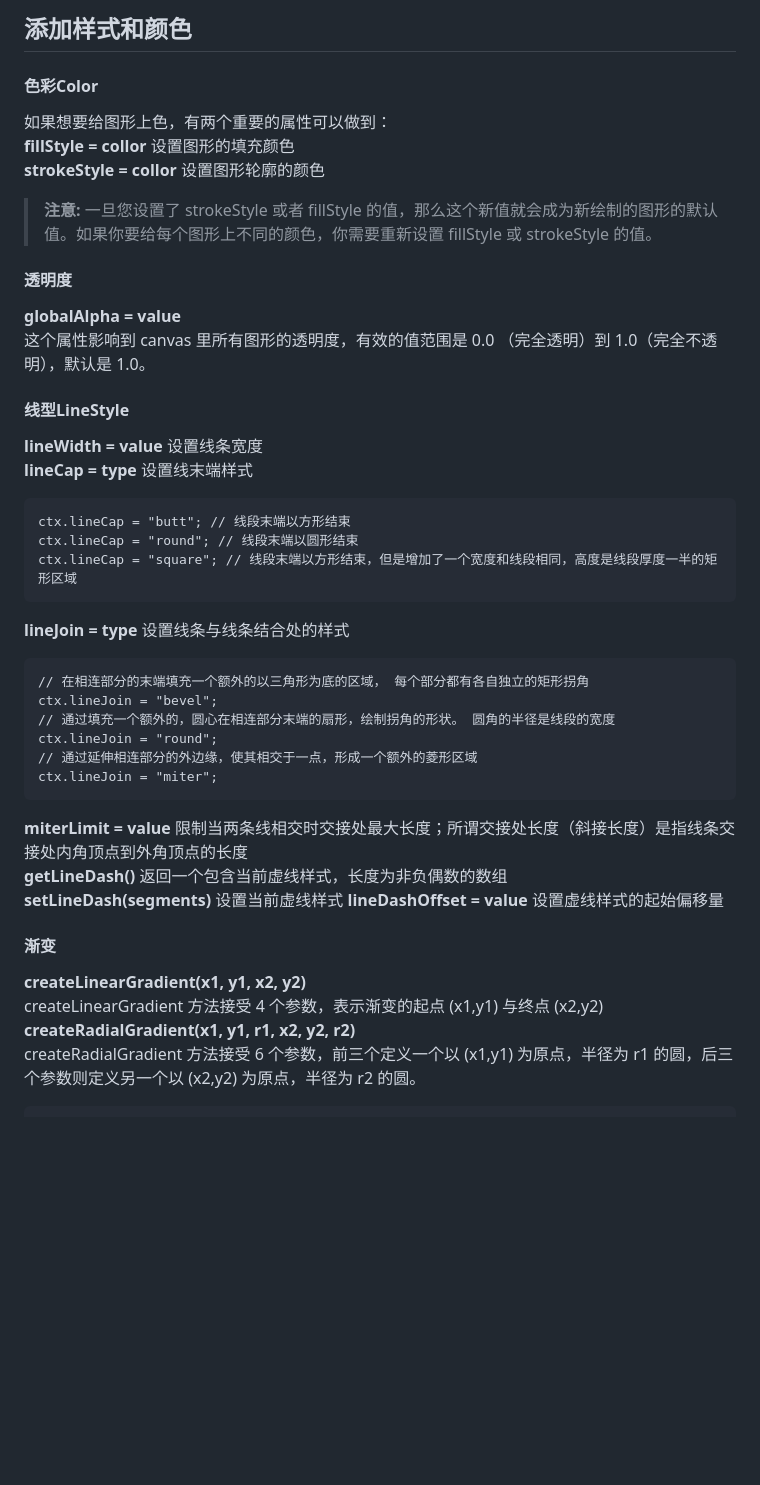
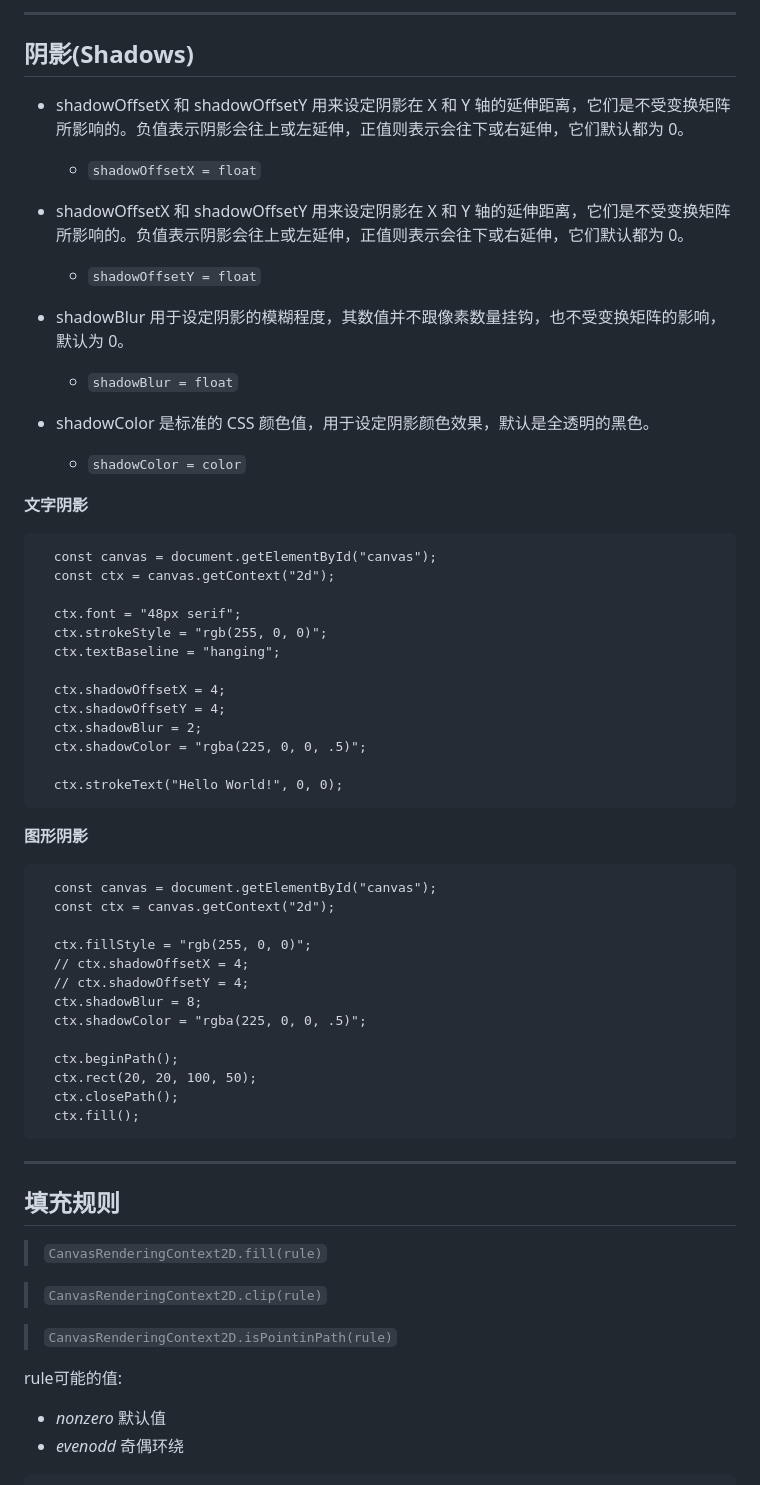
Before and after one commit to zyuquan/Learning-Canvas, a Markdown page: README.md, the part around the change printed below. GitHub-like rendering; blank space fills up the shorter version.

````diff
--- a/README.md
+++ b/README.md
@@ -157,38 +157,63 @@ __使用 SVG paths__
 ```
 
-## 添加样式和颜色
-#### 色彩Color
-如果想要给图形上色，有两个重要的属性可以做到：
-__fillStyle = collor__ 设置图形的填充颜色
-__strokeStyle = collor__ 设置图形轮廓的颜色
-> __注意:__ 一旦您设置了 strokeStyle 或者 fillStyle 的值，那么这个新值就会成为新绘制的图形的默认值。如果你要给每个图形上不同的颜色，你需要重新设置 fillStyle 或 strokeStyle 的值。
-#### 透明度
-__globalAlpha = value__
-这个属性影响到 canvas 里所有图形的透明度，有效的值范围是 0.0 （完全透明）到 1.0（完全不透明），默认是 1.0。
-#### 线型LineStyle
-__lineWidth = value__ 设置线条宽度
-__lineCap = type__ 设置线末端样式
+- - -
+
+## 阴影(Shadows)
+- shadowOffsetX 和 shadowOffsetY 用来设定阴影在 X 和 Y 轴的延伸距离，它们是不受变换矩阵所影响的。负值表示阴影会往上或左延伸，正值则表示会往下或右延伸，它们默认都为 0。
+  + ```shadowOffsetX = float```
+
+- shadowOffsetX 和 shadowOffsetY 用来设定阴影在 X 和 Y 轴的延伸距离，它们是不受变换矩阵所影响的。负值表示阴影会往上或左延伸，正值则表示会往下或右延伸，它们默认都为 0。
+  + ```shadowOffsetY = float```
+
+- shadowBlur 用于设定阴影的模糊程度，其数值并不跟像素数量挂钩，也不受变换矩阵的影响，默认为 0。
+  + ```shadowBlur = float```
+
+- shadowColor 是标准的 CSS 颜色值，用于设定阴影颜色效果，默认是全透明的黑色。
+  + ```shadowColor = color```
+
+**文字阴影**
 ```
-ctx.lineCap = "butt"; // 线段末端以方形结束
-ctx.lineCap = "round"; // 线段末端以圆形结束
-ctx.lineCap = "square"; // 线段末端以方形结束，但是增加了一个宽度和线段相同，高度是线段厚度一半的矩形区域
+  const canvas = document.getElementById("canvas");
+  const ctx = canvas.getContext("2d");
+
+  ctx.font = "48px serif";
+  ctx.strokeStyle = "rgb(255, 0, 0)";
+  ctx.textBaseline = "hanging";
+
+  ctx.shadowOffsetX = 4;
+  ctx.shadowOffsetY = 4;
+  ctx.shadowBlur = 2;
+  ctx.shadowColor = "rgba(225, 0, 0, .5)";
+
+  ctx.strokeText("Hello World!", 0, 0);
 ```
-__lineJoin = type__ 设置线条与线条结合处的样式
+**图形阴影**
 ```
-// 在相连部分的末端填充一个额外的以三角形为底的区域， 每个部分都有各自独立的矩形拐角
-ctx.lineJoin = "bevel";
-// 通过填充一个额外的，圆心在相连部分末端的扇形，绘制拐角的形状。 圆角的半径是线段的宽度
-ctx.lineJoin = "round";
-// 通过延伸相连部分的外边缘，使其相交于一点，形成一个额外的菱形区域
-ctx.lineJoin = "miter";
+  const canvas = document.getElementById("canvas");
+  const ctx = canvas.getContext("2d");
+
+  ctx.fillStyle = "rgb(255, 0, 0)";
+  // ctx.shadowOffsetX = 4;
+  // ctx.shadowOffsetY = 4;
+  ctx.shadowBlur = 8;
+  ctx.shadowColor = "rgba(225, 0, 0, .5)";
+
+  ctx.beginPath();
+  ctx.rect(20, 20, 100, 50);
+  ctx.closePath();
+  ctx.fill();
 ```
-__miterLimit = value__ 限制当两条线相交时交接处最大长度；所谓交接处长度（斜接长度）是指线条交接处内角顶点到外角顶点的长度
-__getLineDash()__ 返回一个包含当前虚线样式，长度为非负偶数的数组
-__setLineDash(segments)__ 设置当前虚线样式
-__lineDashOffset = value__ 设置虚线样式的起始偏移量
-#### 渐变
-__createLinearGradient(x1, y1, x2, y2)__
-createLinearGradient 方法接受 4 个参数，表示渐变的起点 (x1,y1) 与终点 (x2,y2)
-__createRadialGradient(x1, y1, r1, x2, y2, r2)__
-createRadialGradient 方法接受 6 个参数，前三个定义一个以 (x1,y1) 为原点，半径为 r1 的圆，后三个参数则定义另一个以 (x2,y2) 为原点，半径为 r2 的圆。
+
+- - -
+
+## 填充规则
+> ```CanvasRenderingContext2D.fill(rule)```
+
+> ```CanvasRenderingContext2D.clip(rule)```
+
+> ```CanvasRenderingContext2D.isPointinPath(rule)```
+
+rule可能的值:
+- _nonzero_ 默认值
+- _evenodd_ 奇偶环绕
 ```
````
Also changed, not shown: other parts of README.md (+325 -255 lines), images/Canvas_drawimage.jpg (added), images/clip.jpg (deleted), 9 other files.
